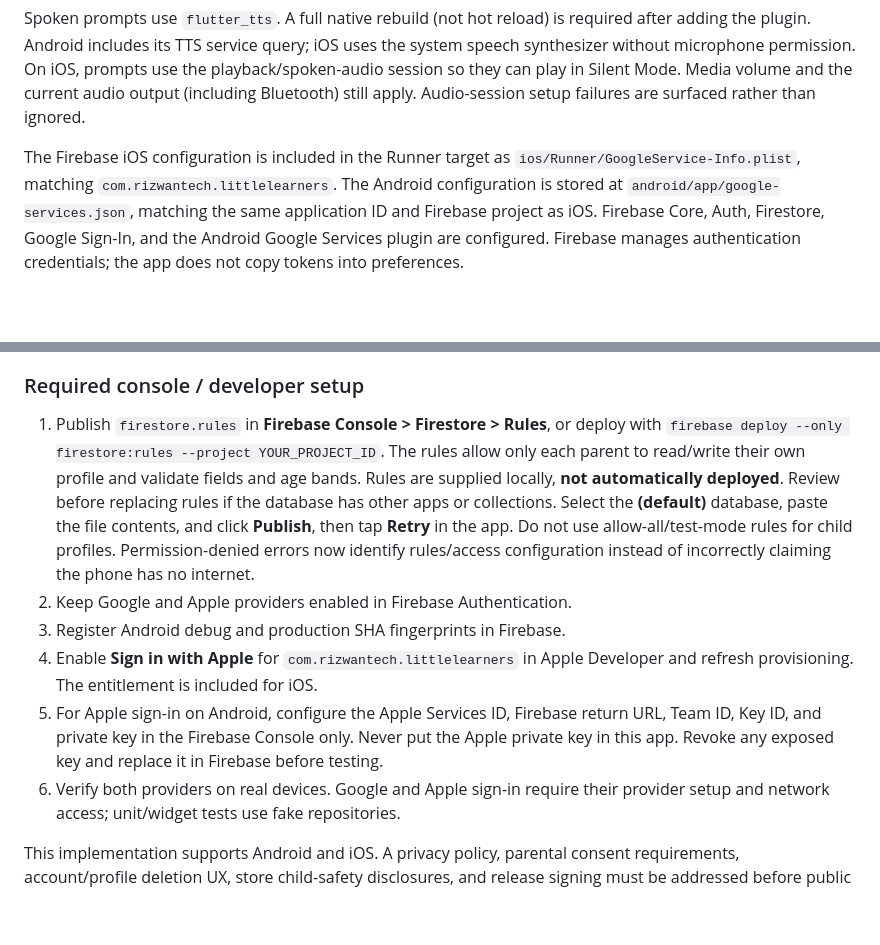
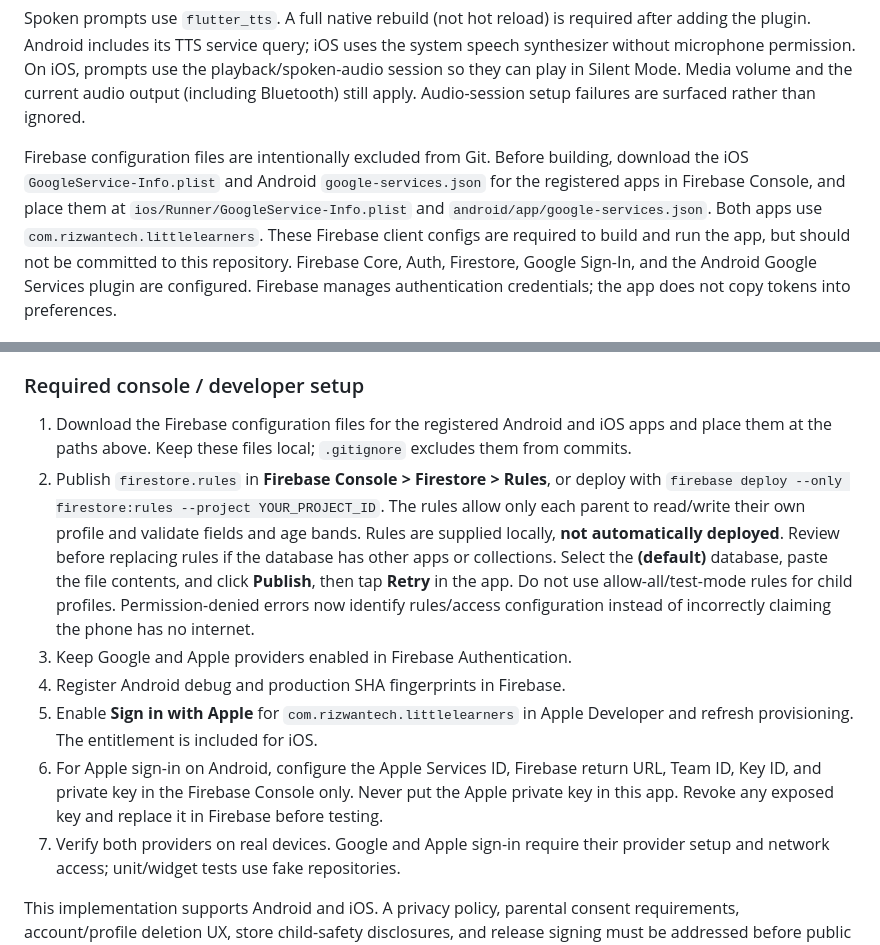
Before and after one commit to mrizwantech/-littlesproutadventures., a Markdown page: README.md, 2 parts joined by grey strips. Drawn GitHub-style; blank space fills up the shorter version.

Commit message:
Document local Firebase config setup
Co-authored-by: Copilot <223556219+Copilot@users.noreply.github.com>

```diff
--- a/README.md
+++ b/README.md
@@ -122,10 +122,13 @@ On iOS, prompts use the playback/spoken-audio session so they can play in
 Silent Mode. Media volume and the current audio output (including Bluetooth)
 still apply. Audio-session setup failures are surfaced rather than ignored.
 
-The Firebase iOS configuration is included in the Runner target as
-`ios/Runner/GoogleService-Info.plist`, matching `com.rizwantech.littlelearners`.
-The Android configuration is stored at `android/app/google-services.json`,
-matching the same application ID and Firebase project as iOS.
+Firebase configuration files are intentionally excluded from Git. Before
+building, download the iOS `GoogleService-Info.plist` and Android
+`google-services.json` for the registered apps in Firebase Console, and place
+them at `ios/Runner/GoogleService-Info.plist` and
+`android/app/google-services.json`. Both apps use
+`com.rizwantech.littlelearners`. These Firebase client configs are required to
+build and run the app, but should not be committed to this repository.
 Firebase Core, Auth, Firestore, Google Sign-In, and the Android Google Services
 plugin are configured. Firebase manages authentication credentials; the app
 does not copy tokens into preferences.
@@ -163,7 +166,10 @@ automatic disk persistence is disabled to avoid a second retained child cache.
 
 ### Required console / developer setup
 
-1. Publish `firestore.rules` in **Firebase Console > Firestore > Rules**, or
+1. Download the Firebase configuration files for the registered Android and
+   iOS apps and place them at the paths above. Keep these files local; `.gitignore`
+   excludes them from commits.
+2. Publish `firestore.rules` in **Firebase Console > Firestore > Rules**, or
    deploy with `firebase deploy --only firestore:rules --project YOUR_PROJECT_ID`.
    The rules allow only each parent to read/write their own profile and validate
    fields and age bands. Rules are supplied locally, **not automatically deployed**.
@@ -172,15 +178,15 @@ automatic disk persistence is disabled to avoid a second retained child cache.
    **Publish**, then tap **Retry** in the app. Do not use allow-all/test-mode
    rules for child profiles. Permission-denied errors now identify rules/access
    configuration instead of incorrectly claiming the phone has no internet.
-2. Keep Google and Apple providers enabled in Firebase Authentication.
-3. Register Android debug and production SHA fingerprints in Firebase.
-4. Enable **Sign in with Apple** for `com.rizwantech.littlelearners` in Apple
+3. Keep Google and Apple providers enabled in Firebase Authentication.
+4. Register Android debug and production SHA fingerprints in Firebase.
+5. Enable **Sign in with Apple** for `com.rizwantech.littlelearners` in Apple
    Developer and refresh provisioning. The entitlement is included for iOS.
-5. For Apple sign-in on Android, configure the Apple Services ID, Firebase
+6. For Apple sign-in on Android, configure the Apple Services ID, Firebase
    return URL, Team ID, Key ID, and private key in the Firebase Console only.
    Never put the Apple private key in this app. Revoke any exposed key and
    replace it in Firebase before testing.
-6. Verify both providers on real devices. Google and Apple sign-in require their
+7. Verify both providers on real devices. Google and Apple sign-in require their
    provider setup and network access; unit/widget tests use fake repositories.
 
 This implementation supports Android and iOS. A privacy policy, parental
```
